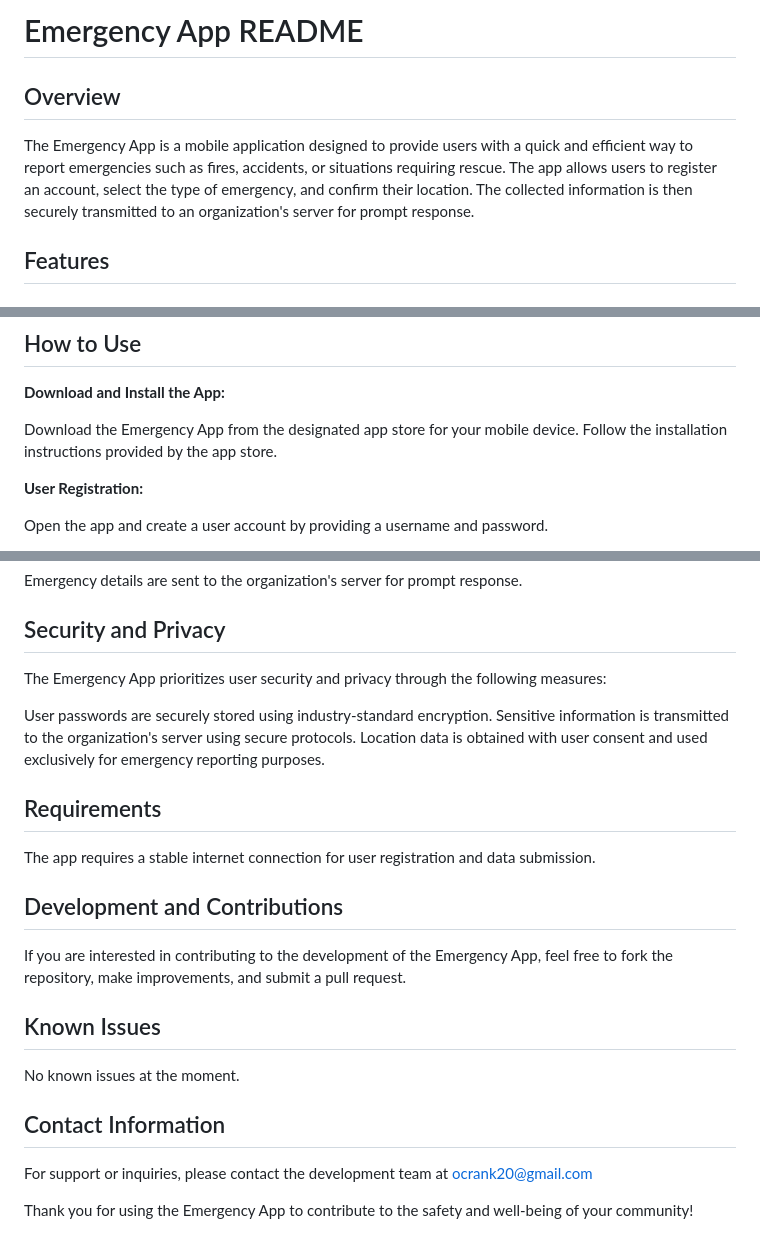
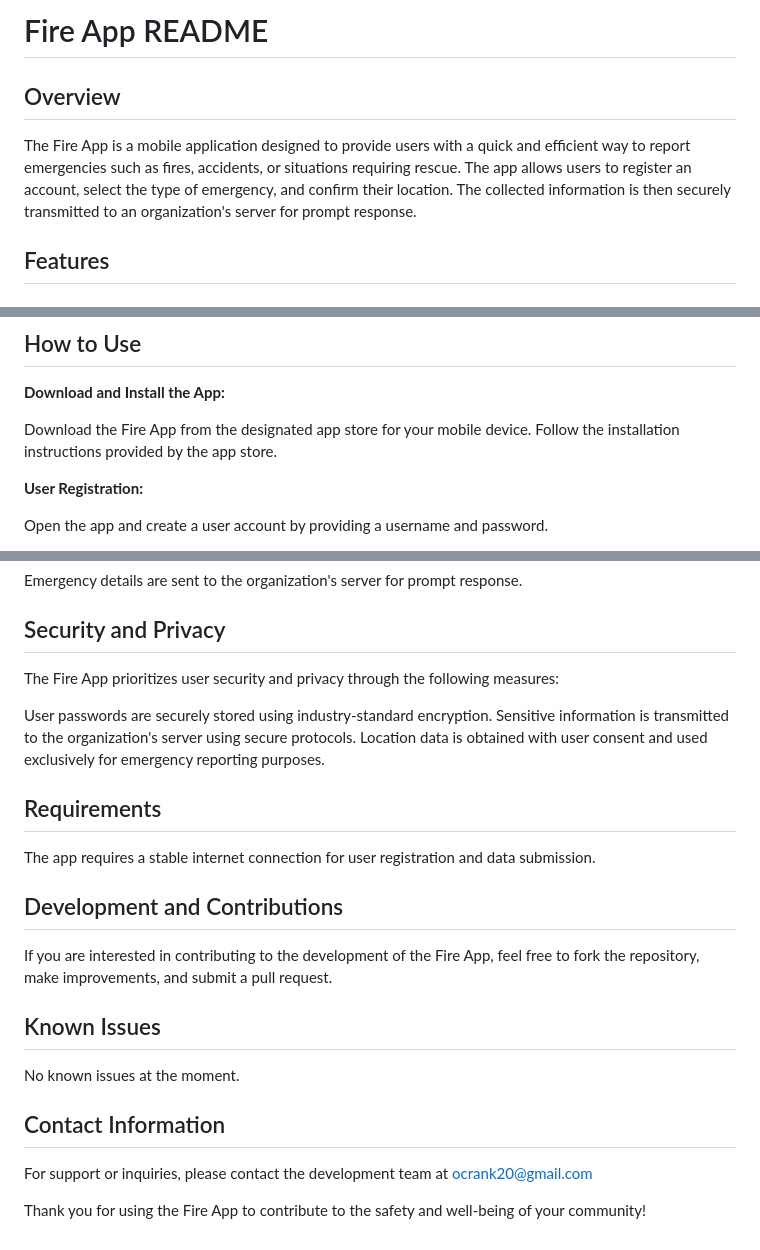
Before and after one commit to Lenny7120/FireApp, a Markdown page: README.md, 3 parts joined by grey strips. Rendered like a GitHub page.

```diff
--- a/README.md
+++ b/README.md
@@ -1,8 +1,8 @@
-# Emergency App README
+# Fire App README
 
 ## Overview
 
-The Emergency App is a mobile application designed to provide users with a quick and efficient way to report emergencies such as fires, accidents, or situations requiring rescue. The app allows users to register an account, select the type of emergency, and confirm their location. The collected information is then securely transmitted to an organization's server for prompt response.
+The Fire App is a mobile application designed to provide users with a quick and efficient way to report emergencies such as fires, accidents, or situations requiring rescue. The app allows users to register an account, select the type of emergency, and confirm their location. The collected information is then securely transmitted to an organization's server for prompt response.
 
 ## Features
 ### 1. User Registration
@@ -33,7 +33,7 @@ The app is designed with a user-friendly interface that adapts to various screen
 
 **Download and Install the App:**
 
-Download the Emergency App from the designated app store for your mobile device.
+Download the Fire App from the designated app store for your mobile device.
 Follow the installation instructions provided by the app store.
 
 **User Registration:**
@@ -58,7 +58,7 @@ Emergency details are sent to the organization's server for prompt response.
 
 ## Security and Privacy
 
-The Emergency App prioritizes user security and privacy through the following measures:
+The Fire App prioritizes user security and privacy through the following measures:
 
 User passwords are securely stored using industry-standard encryption.
 Sensitive information is transmitted to the organization's server using secure protocols.
@@ -69,7 +69,7 @@ The app requires a stable internet connection for user registration and data sub
 
 ## Development and Contributions
 
-If you are interested in contributing to the development of the Emergency App, feel free to fork the repository, make improvements, and submit a pull request.
+If you are interested in contributing to the development of the Fire App, feel free to fork the repository, make improvements, and submit a pull request.
 
 ## Known Issues
 No known issues at the moment.
@@ -78,4 +78,4 @@ No known issues at the moment.
 
 For support or inquiries, please contact the development team at ocrank20@gmail.com
 
-Thank you for using the Emergency App to contribute to the safety and well-being of your community!
+Thank you for using the Fire App to contribute to the safety and well-being of your community!
```
